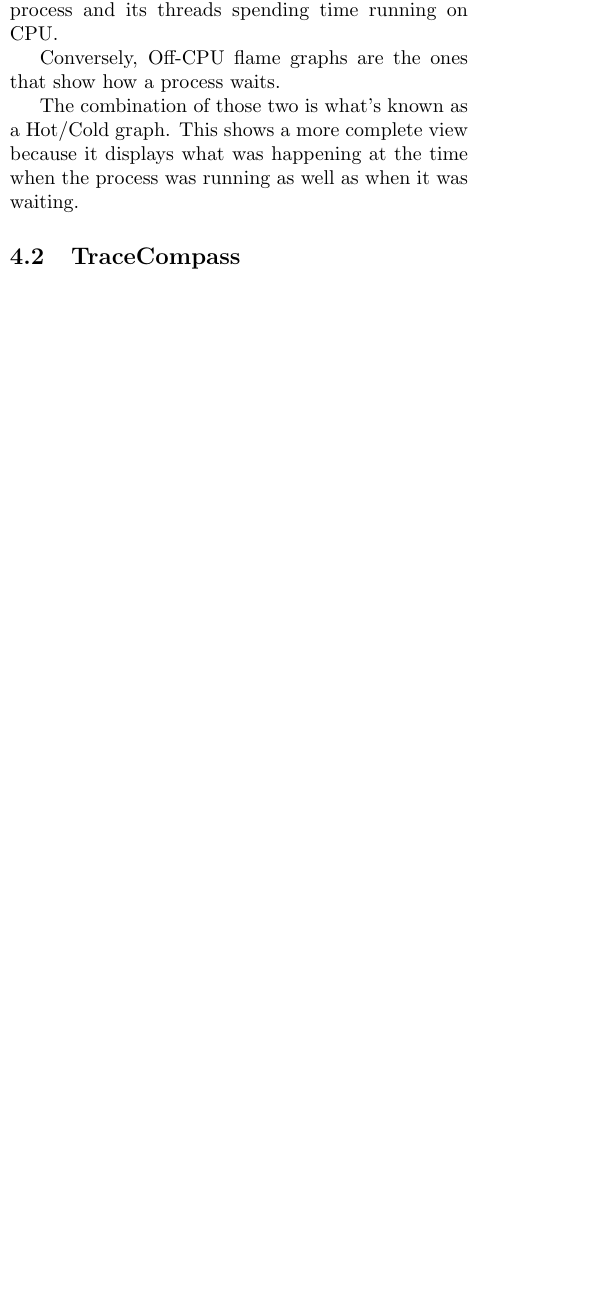
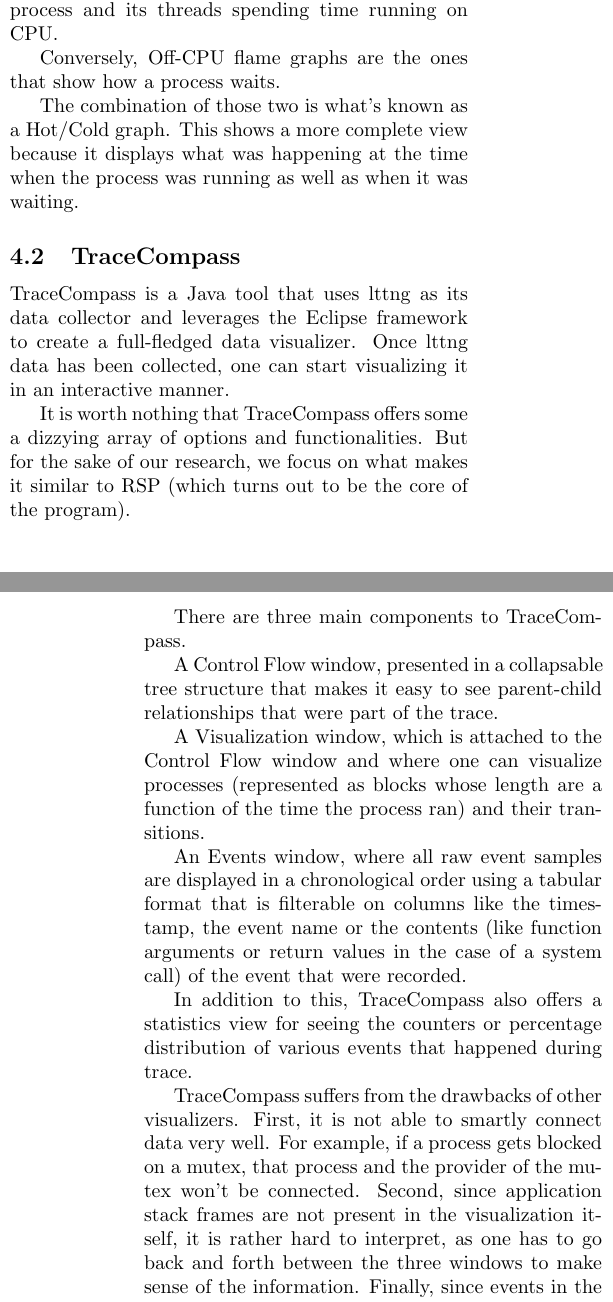
Before and after one commit to dspeyer/profiling, a LaTeX paper (final.tex): part of one column of page 3 of 13 before the commit and two parts of the columns of pages 3 and 4 of 14 after it, the two joined at a grey line, cut so that both start at the same text, the shorter picture padded with empty space. Compiled offline with pdfLaTeX.

Commit message:
Add section on TraceCompass

```diff
--- a/final.tex
+++ b/final.tex
@@ -265,6 +265,41 @@
 process was running as well as when it was waiting.
 
 \subsection{TraceCompass}
+
+TraceCompass is a Java tool that uses lttng as its data collector and leverages
+the Eclipse framework to create a full-fledged data visualizer. Once lttng data
+has been collected, one can start visualizing it in an interactive manner.
+
+It is worth nothing that TraceCompass offers some a dizzying array of options
+and functionalities. But for the sake of our research, we focus on what makes
+it similar to RSP (which turns out to be the core of the program).
+
+There are three main components to TraceCompass.
+
+A Control Flow window, presented in a collapsable tree structure that makes it
+easy to see parent-child relationships that were part of the trace.
+
+A Visualization window, which is attached to the Control Flow window and where
+one can visualize processes (represented as blocks whose length are a function of
+the time the process ran) and their transitions.
+
+An Events window, where all raw event samples are displayed in a chronological
+order using a tabular format that is filterable on columns like the timestamp,
+the event name or the contents (like function arguments or return values in the
+case of a system call) of the event that were recorded.
+
+In addition to this, TraceCompass also offers a statistics view for seeing the
+counters or percentage distribution of various events that happened during trace.
+
+TraceCompass suffers from the drawbacks of other visualizers. First, it is not
+able to smartly connect data very well. For example, if a process gets blocked
+on a mutex, that process and the provider of the mutex won’t be connected.
+Second, since application stack frames are not present in the visualization
+itself, it is rather hard to interpret, as one has to go back and forth between
+the three windows to make sense of the information. Finally, since events in
+the Events window are laid out in a simple chronological manner, it is not easy
+to make sense of processes with high degrees of parallelism because other
+events interfere.
 
 \section{Recursive Systemic Profiler}
 
```
